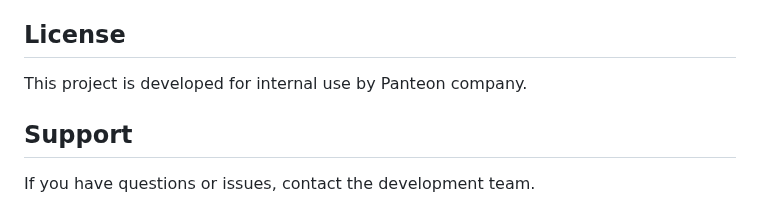
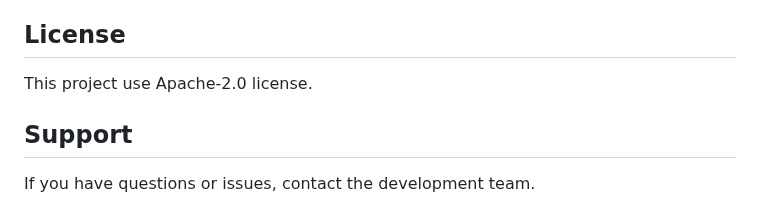
Before and after one commit to nowhere-in-space/proxmox-migrator, a Markdown page: README.md, the part around the change. GitHub-like rendering.

```diff
--- a/README.md
+++ b/README.md
@@ -207,7 +207,7 @@ For development, it is recommended to:
 
 ## License
 
-This project is developed for internal use by Panteon company.
+This project use Apache-2.0 license.
 
 ## Support
 
```
